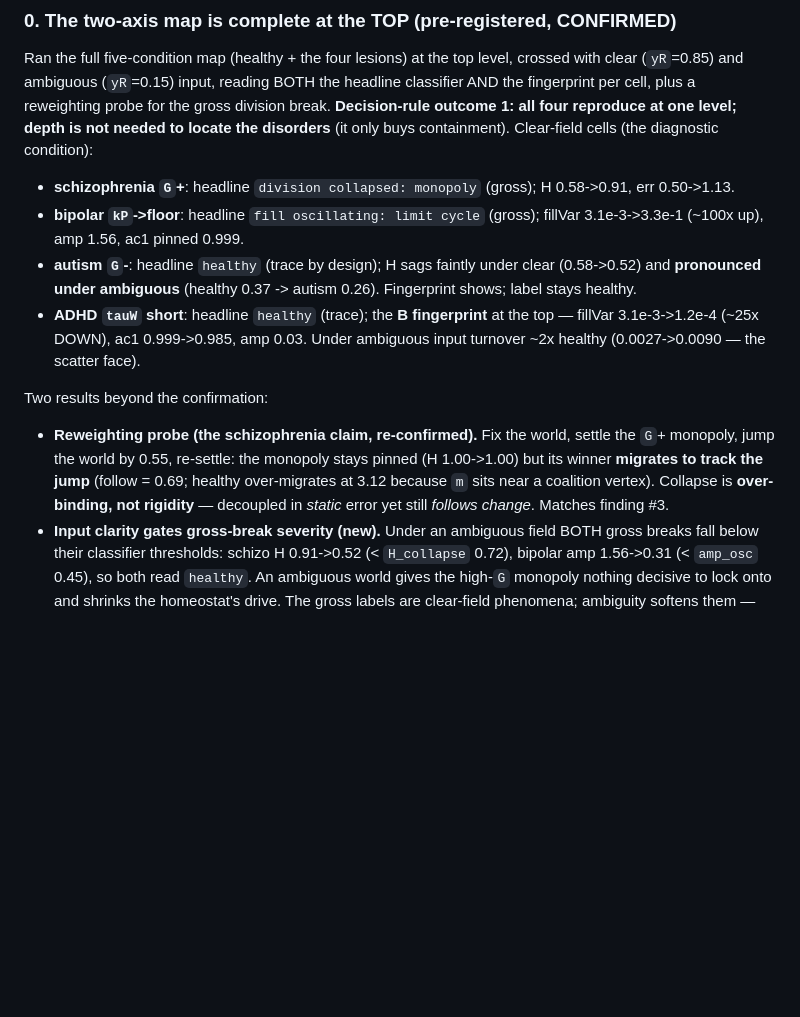
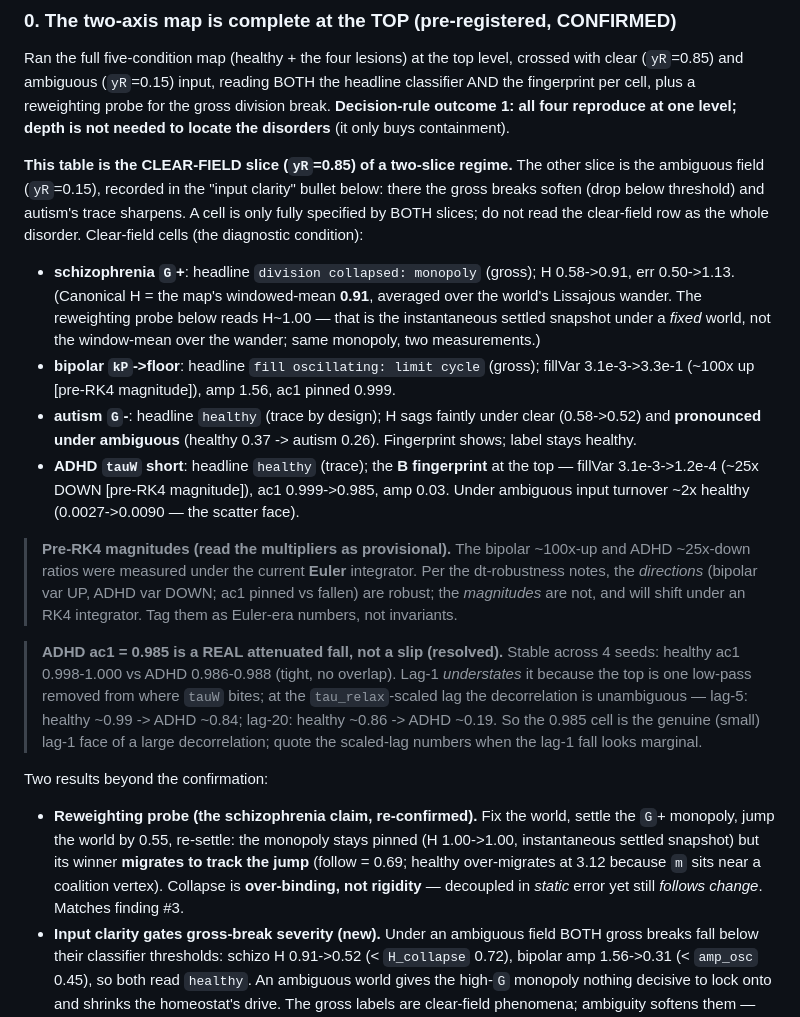
Before and after one commit to adamnellesboulton-design/Psychology, a Markdown page: CLAUDE.md, the part around the change. GitHub-like rendering; blank space fills up the shorter version.

Commit message:
Annotate the two-axis map record for long-term trust
Four annotations turning the de-artifacted map run into a notebook entry:
- reconcile schizophrenia H to one canonical value (windowed-mean 0.91 from
  the map; the probe's ~1.00 is the instantaneous fixed-world snapshot)
- tag bipolar ~100x and ADHD ~25x as pre-RK4 (Euler) magnitudes: directions
  robust, magnitudes provisional
- resolve ADHD ac1=0.985 as a real attenuated fall, not a slip (stable over
  4 seeds, 0.986-0.988 vs healthy 0.998-1.000; scaled-lag makes it unambiguous,
  lag-20 healthy ~0.86 -> ADHD ~0.19)
- mark the table as the clear-field slice of a two-slice (clear/ambiguous) regime

Co-Authored-By: Claude Opus 4.8 <noreply@anthropic.com>
Claude-Session: https://claude.ai/code/session_012QSHSqrgfSt4jx9uZPNxte

```diff
--- a/CLAUDE.md
+++ b/CLAUDE.md
@@ -114,25 +114,51 @@ crossed with clear (`yR`=0.85) and ambiguous (`yR`=0.15) input, reading BOTH the
 headline classifier AND the fingerprint per cell, plus a reweighting probe for
 the gross division break. **Decision-rule outcome 1: all four reproduce at one
 level; depth is not needed to locate the disorders** (it only buys containment).
-Clear-field cells (the diagnostic condition):
+
+**This table is the CLEAR-FIELD slice (`yR`=0.85) of a two-slice regime.** The
+other slice is the ambiguous field (`yR`=0.15), recorded in the "input clarity"
+bullet below: there the gross breaks soften (drop below threshold) and autism's
+trace sharpens. A cell is only fully specified by BOTH slices; do not read the
+clear-field row as the whole disorder. Clear-field cells (the diagnostic
+condition):
 - **schizophrenia `G`+**: headline `division collapsed: monopoly` (gross); H
-  0.58->0.91, err 0.50->1.13.
+  0.58->0.91, err 0.50->1.13. (Canonical H = the map's windowed-mean **0.91**,
+  averaged over the world's Lissajous wander. The reweighting probe below reads
+  H~1.00 — that is the instantaneous settled snapshot under a *fixed* world, not
+  the window-mean over the wander; same monopoly, two measurements.)
 - **bipolar `kP`->floor**: headline `fill oscillating: limit cycle` (gross);
-  fillVar 3.1e-3->3.3e-1 (~100x up), amp 1.56, ac1 pinned 0.999.
+  fillVar 3.1e-3->3.3e-1 (~100x up [pre-RK4 magnitude]), amp 1.56, ac1 pinned
+  0.999.
 - **autism `G`-**: headline `healthy` (trace by design); H sags faintly under
   clear (0.58->0.52) and **pronounced under ambiguous** (healthy 0.37 -> autism
   0.26). Fingerprint shows; label stays healthy.
 - **ADHD `tauW` short**: headline `healthy` (trace); the **B fingerprint** at the
-  top — fillVar 3.1e-3->1.2e-4 (~25x DOWN), ac1 0.999->0.985, amp 0.03. Under
-  ambiguous input turnover ~2x healthy (0.0027->0.0090 — the scatter face).
+  top — fillVar 3.1e-3->1.2e-4 (~25x DOWN [pre-RK4 magnitude]), ac1
+  0.999->0.985, amp 0.03. Under ambiguous input turnover ~2x healthy
+  (0.0027->0.0090 — the scatter face).
+
+> **Pre-RK4 magnitudes (read the multipliers as provisional).** The bipolar
+> ~100x-up and ADHD ~25x-down ratios were measured under the current **Euler**
+> integrator. Per the dt-robustness notes, the *directions* (bipolar var UP, ADHD
+> var DOWN; ac1 pinned vs fallen) are robust; the *magnitudes* are not, and will
+> shift under an RK4 integrator. Tag them as Euler-era numbers, not invariants.
+
+> **ADHD ac1 = 0.985 is a REAL attenuated fall, not a slip (resolved).** Stable
+> across 4 seeds: healthy ac1 0.998-1.000 vs ADHD 0.986-0.988 (tight, no
+> overlap). Lag-1 *understates* it because the top is one low-pass removed from
+> where `tauW` bites; at the `tau_relax`-scaled lag the decorrelation is
+> unambiguous — lag-5: healthy ~0.99 -> ADHD ~0.84; lag-20: healthy ~0.86 ->
+> ADHD ~0.19. So the 0.985 cell is the genuine (small) lag-1 face of a large
+> decorrelation; quote the scaled-lag numbers when the lag-1 fall looks marginal.
 
 Two results beyond the confirmation:
 - **Reweighting probe (the schizophrenia claim, re-confirmed).** Fix the world,
   settle the `G`+ monopoly, jump the world by 0.55, re-settle: the monopoly stays
-  pinned (H 1.00->1.00) but its winner **migrates to track the jump** (follow =
-  0.69; healthy over-migrates at 3.12 because `m` sits near a coalition vertex).
-  Collapse is **over-binding, not rigidity** — decoupled in *static* error yet
-  still *follows change*. Matches finding #3.
+  pinned (H 1.00->1.00, instantaneous settled snapshot) but its winner
+  **migrates to track the jump** (follow = 0.69; healthy over-migrates at 3.12
+  because `m` sits near a coalition vertex). Collapse is **over-binding, not
+  rigidity** — decoupled in *static* error yet still *follows change*. Matches
+  finding #3.
 - **Input clarity gates gross-break severity (new).** Under an ambiguous field
   BOTH gross breaks fall below their classifier thresholds: schizo H 0.91->0.52
   (< `H_collapse` 0.72), bipolar amp 1.56->0.31 (< `amp_osc` 0.45), so both read
```
